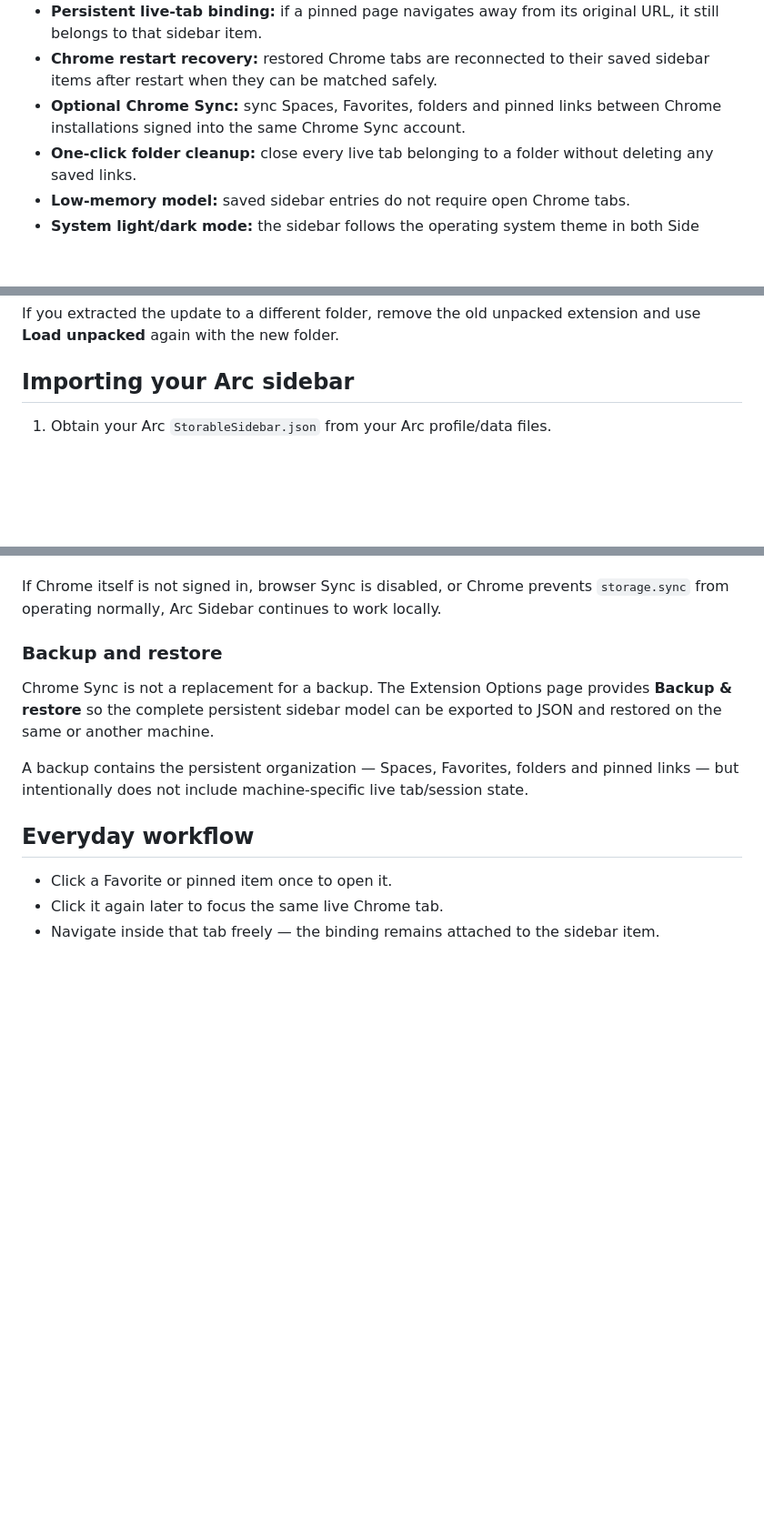
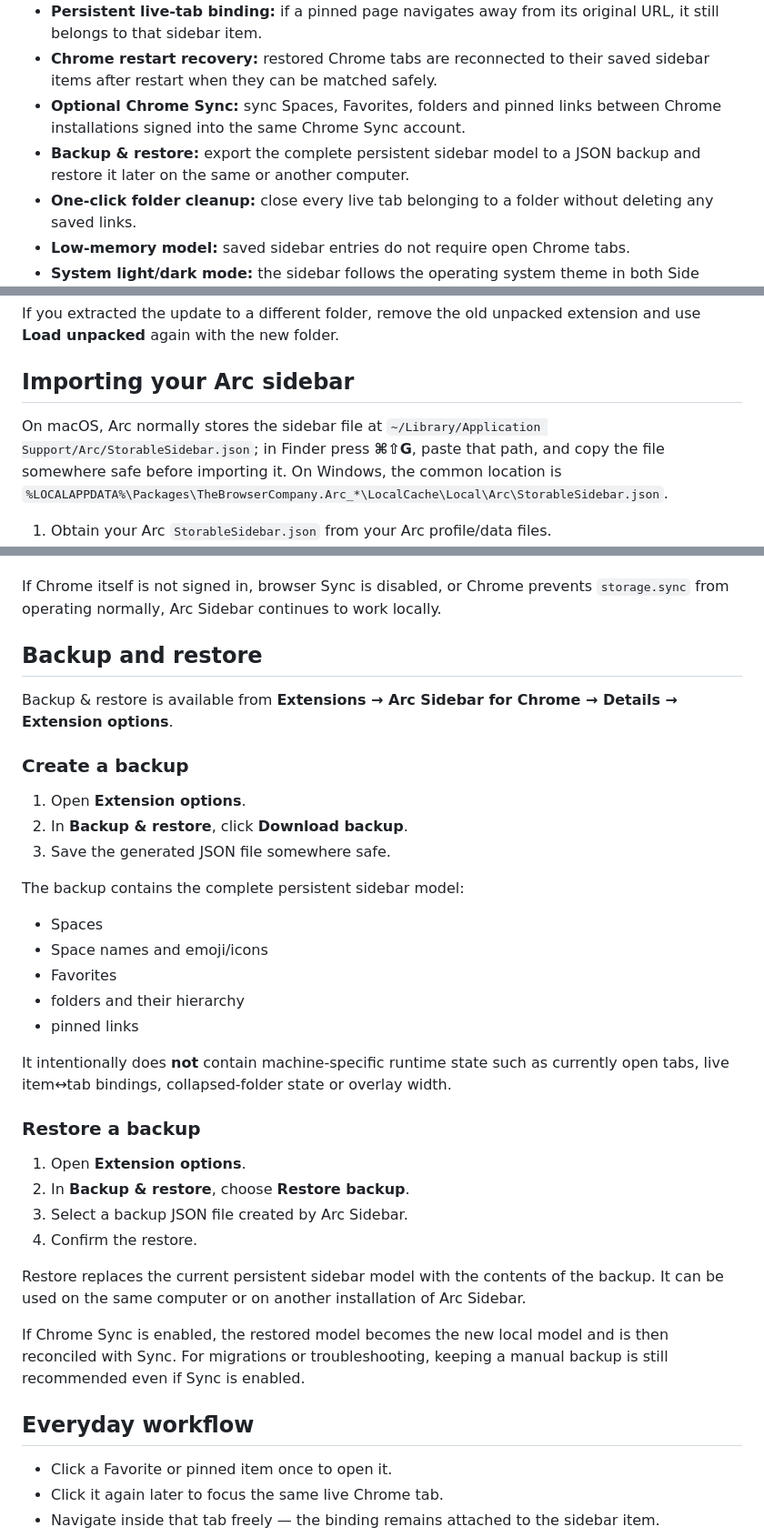
Before and after one commit to lophas/arc-sidebar-chrome, a Markdown page: README.md, 3 parts joined by grey strips. Shown at 91% size. Drawn GitHub-style; blank space fills up the shorter version.

Commit message:
Document backup restore and Arc sidebar file location

```diff
--- a/README.md
+++ b/README.md
@@ -67,6 +67,7 @@ Arc Sidebar deliberately uses Chrome as the execution layer, which enables a few
 - **Persistent live-tab binding:** if a pinned page navigates away from its original URL, it still belongs to that sidebar item.
 - **Chrome restart recovery:** restored Chrome tabs are reconnected to their saved sidebar items after restart when they can be matched safely.
 - **Optional Chrome Sync:** sync Spaces, Favorites, folders and pinned links between Chrome installations signed into the same Chrome Sync account.
+- **Backup & restore:** export the complete persistent sidebar model to a JSON backup and restore it later on the same or another computer.
 - **One-click folder cleanup:** close every live tab belonging to a folder without deleting any saved links.
 - **Low-memory model:** saved sidebar entries do not require open Chrome tabs.
 - **System light/dark mode:** the sidebar follows the operating system theme in both Side Panel and overlay modes.
@@ -112,6 +113,8 @@ When a new version is released:
 If you extracted the update to a different folder, remove the old unpacked extension and use **Load unpacked** again with the new folder.
 
 ## Importing your Arc sidebar
+
+On macOS, Arc normally stores the sidebar file at `~/Library/Application Support/Arc/StorableSidebar.json`; in Finder press **⌘⇧G**, paste that path, and copy the file somewhere safe before importing it. On Windows, the common location is `%LOCALAPPDATA%\Packages\TheBrowserCompany.Arc_*\LocalCache\Local\Arc\StorableSidebar.json`.
 
 1. Obtain your Arc `StorableSidebar.json` from your Arc profile/data files.
 2. In Chrome, open **Extensions → Arc Sidebar for Chrome → Details → Extension options**.
@@ -196,11 +199,36 @@ Disabling Chrome Sync in Arc Sidebar stops future synchronization but does not d
 
 If Chrome itself is not signed in, browser Sync is disabled, or Chrome prevents `storage.sync` from operating normally, Arc Sidebar continues to work locally.
 
-### Backup and restore
+## Backup and restore
 
-Chrome Sync is not a replacement for a backup. The Extension Options page provides **Backup & restore** so the complete persistent sidebar model can be exported to JSON and restored on the same or another machine.
+Backup & restore is available from **Extensions → Arc Sidebar for Chrome → Details → Extension options**.
 
-A backup contains the persistent organization — Spaces, Favorites, folders and pinned links — but intentionally does not include machine-specific live tab/session state.
+### Create a backup
+
+1. Open **Extension options**.
+2. In **Backup & restore**, click **Download backup**.
+3. Save the generated JSON file somewhere safe.
+
+The backup contains the complete persistent sidebar model:
+
+- Spaces
+- Space names and emoji/icons
+- Favorites
+- folders and their hierarchy
+- pinned links
+
+It intentionally does **not** contain machine-specific runtime state such as currently open tabs, live item↔tab bindings, collapsed-folder state or overlay width.
+
+### Restore a backup
+
+1. Open **Extension options**.
+2. In **Backup & restore**, choose **Restore backup**.
+3. Select a backup JSON file created by Arc Sidebar.
+4. Confirm the restore.
+
+Restore replaces the current persistent sidebar model with the contents of the backup. It can be used on the same computer or on another installation of Arc Sidebar.
+
+If Chrome Sync is enabled, the restored model becomes the new local model and is then reconciled with Sync. For migrations or troubleshooting, keeping a manual backup is still recommended even if Sync is enabled.
 
 ## Everyday workflow
 
```
Also changed, not shown: other parts of README.md (+1 -0 lines).
